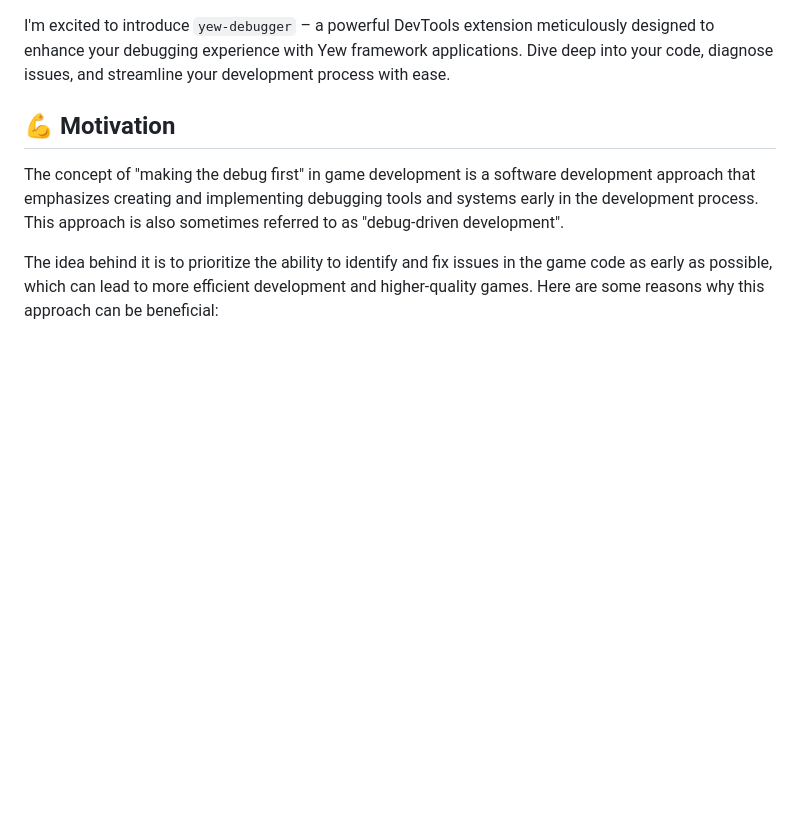
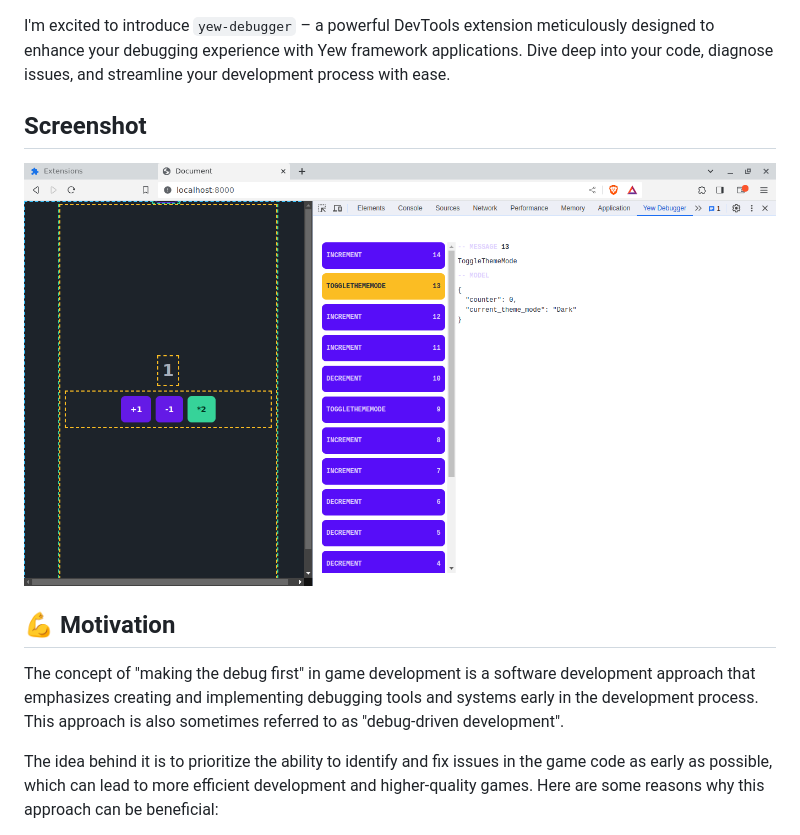
Before and after one commit to JADSN1894/yew-debugger, a Markdown page: README.md, the part around the change. GitHub-like rendering; pictures changed too: docs/yew-debugger-running-with-example.png (added); blank space fills up the shorter version.

```diff
--- a/README.md
+++ b/README.md
@@ -1,4 +1,9 @@
 I'm excited to introduce `yew-debugger` – a powerful DevTools extension meticulously designed to enhance your debugging experience with Yew framework applications. Dive deep into your code, diagnose issues, and streamline your development process with ease.
+
+## Screenshot
+
+![Screenshot](docs/yew-debugger-running-with-example.png?raw=true)
+
 
 ## 💪 Motivation
 
```
Also changed, not shown: 5 other files.
